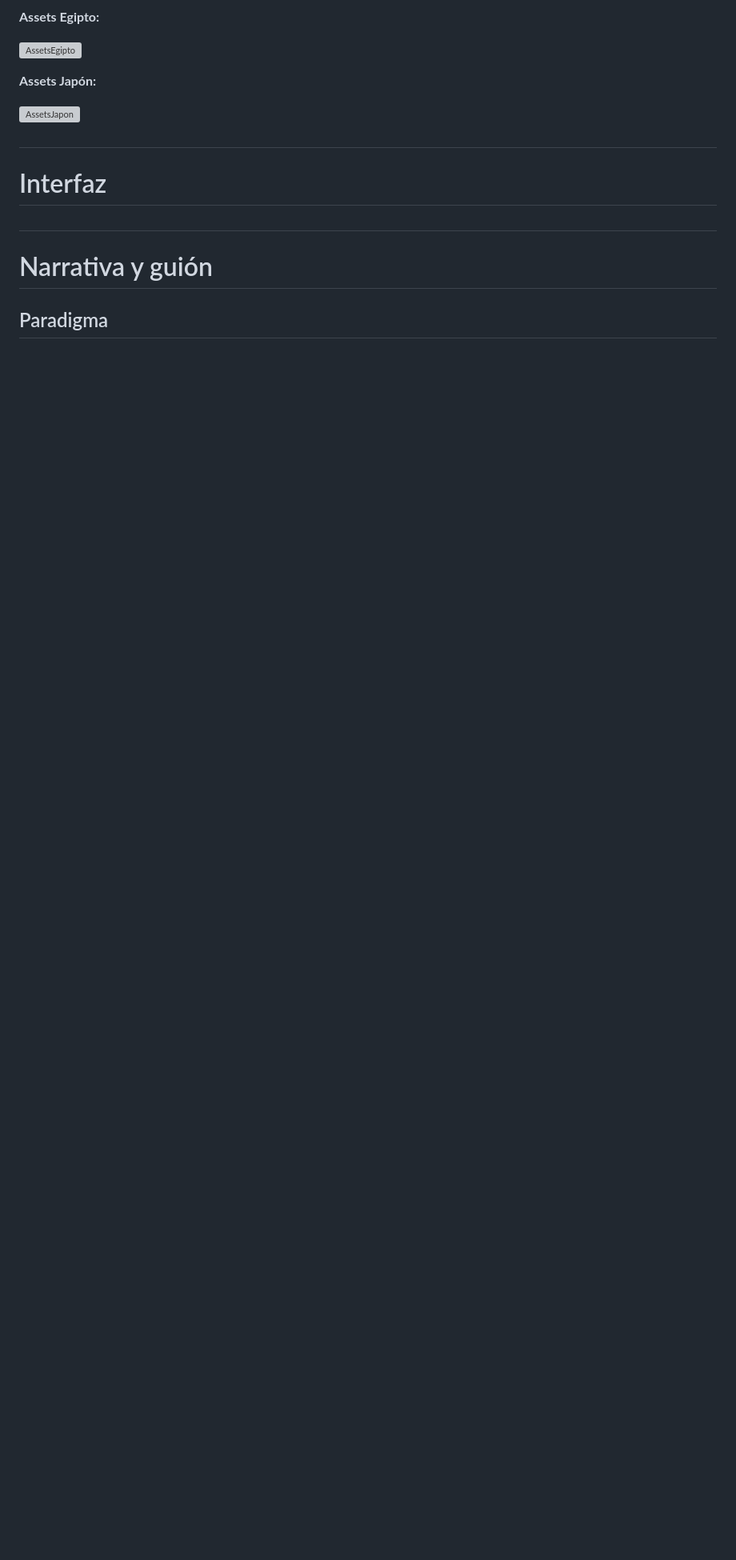
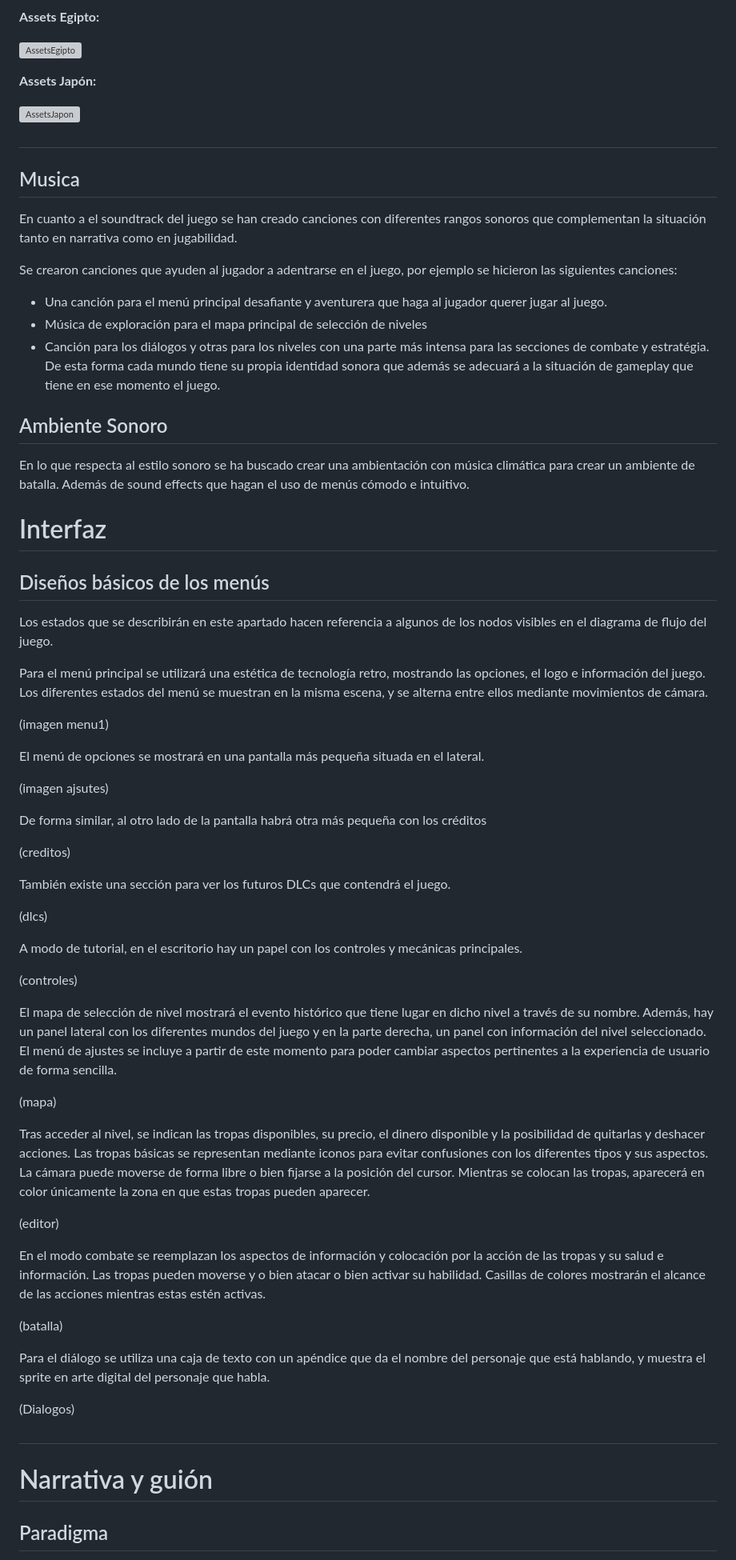
Before and after one commit to TheCursedOnion/TheCursedOnion.github.io, a Markdown page: GDD-RESONANT.md, the part around the change. Shown: that part at 80% size. Rendered like a GitHub page; blank space fills up the shorter version; grey boxes are pictures that could not be loaded.

```diff
--- a/GDD-RESONANT.md
+++ b/GDD-RESONANT.md
@@ -1475,11 +1475,64 @@ El modelado 3D es de carácter lowpoly para el correcto funcionamiento en plataf
 
 #
 
+## Musica
+
+En cuanto a el soundtrack del juego se han creado canciones con diferentes rangos sonoros que complementan la situación tanto en narrativa como en jugabilidad.
+
+Se crearon canciones que ayuden al jugador a adentrarse en el juego, por ejemplo se hicieron las siguientes canciones:
+
+
+* Una canción para el menú principal desafiante y aventurera que haga al jugador querer jugar al juego.
+* Música de exploración para el mapa principal de selección de niveles
+* Canción para los diálogos y otras para los niveles con una parte más intensa para las secciones de combate y estratégia. De esta forma cada mundo tiene su propia identidad sonora que además se adecuará a la situación de gameplay que tiene en ese momento el juego.
+
+## Ambiente Sonoro
+
+En lo que respecta al estilo sonoro se ha buscado crear una ambientación con música climática para crear un ambiente de batalla. Además de sound effects que hagan el uso de menús cómodo e intuitivo.
+
 # Interfaz
 
+## Diseños básicos de los menús
+
+Los estados que se describirán en este apartado hacen referencia a algunos de los nodos visibles en el diagrama de flujo del juego.
+
+Para el menú principal se utilizará una estética de tecnología retro, mostrando las opciones, el logo e información del juego. Los diferentes estados del menú se muestran en la misma escena, y se alterna entre ellos mediante movimientos de cámara.
+
+(imagen menu1)
+
+El menú de opciones se mostrará en una pantalla más pequeña situada en el lateral.
+
+(imagen ajsutes)
+
+De forma similar, al otro lado de la pantalla habrá otra más pequeña con los créditos
+
+(creditos)
+
+También existe una sección para ver los futuros DLCs que contendrá el juego.
+
+(dlcs)
+
+A modo de tutorial, en el escritorio hay un papel con los controles y mecánicas principales.
+
+(controles)
+
+El mapa de selección de nivel mostrará el evento histórico que tiene lugar en dicho nivel a través de su nombre. Además, hay un panel lateral con los diferentes mundos del juego y en la parte derecha, un panel con información del nivel seleccionado. El menú de ajustes se incluye a partir de este momento para poder cambiar aspectos pertinentes a la experiencia de usuario de forma sencilla.
+
+(mapa)
+
+Tras acceder al nivel, se indican las tropas disponibles, su precio, el dinero disponible y la posibilidad de quitarlas y deshacer acciones. Las tropas básicas se representan mediante iconos para evitar confusiones con los diferentes tipos y sus aspectos. La cámara puede moverse de forma libre o  bien fijarse a la posición del cursor. Mientras se colocan las tropas, aparecerá en color únicamente la zona en que estas tropas pueden aparecer.
+
+(editor)
+
+En el modo combate se reemplazan los aspectos de información y colocación por la acción de las tropas y su salud e información. Las tropas pueden moverse y o bien atacar o bien activar su habilidad. Casillas de colores mostrarán el alcance de las acciones mientras estas estén activas.
+
+(batalla)
+
+Para el diálogo se utiliza una caja de texto con un apéndice que da el nombre del personaje que está hablando, y muestra el sprite en arte digital del personaje que habla.
+
+(Dialogos)
 
 #
-
 
 # Narrativa y guión
 
```
